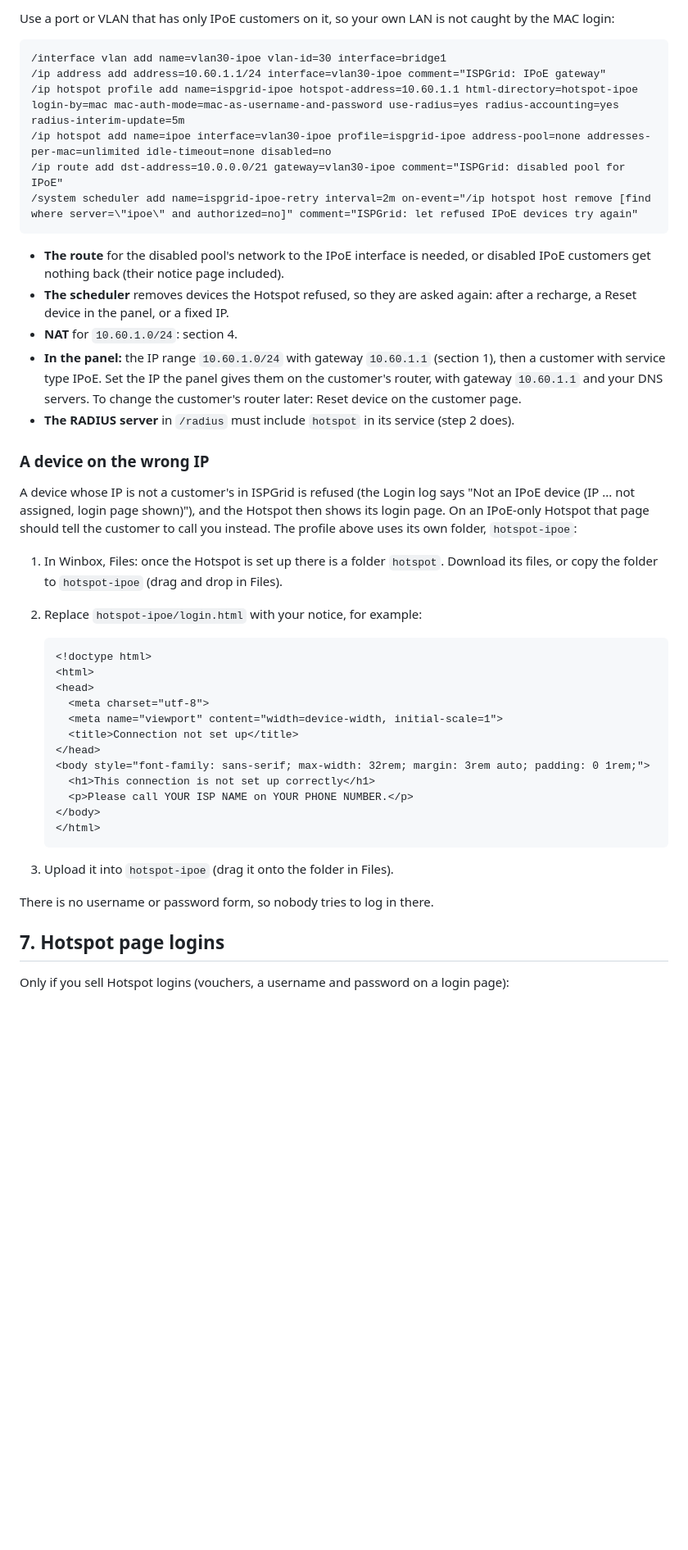
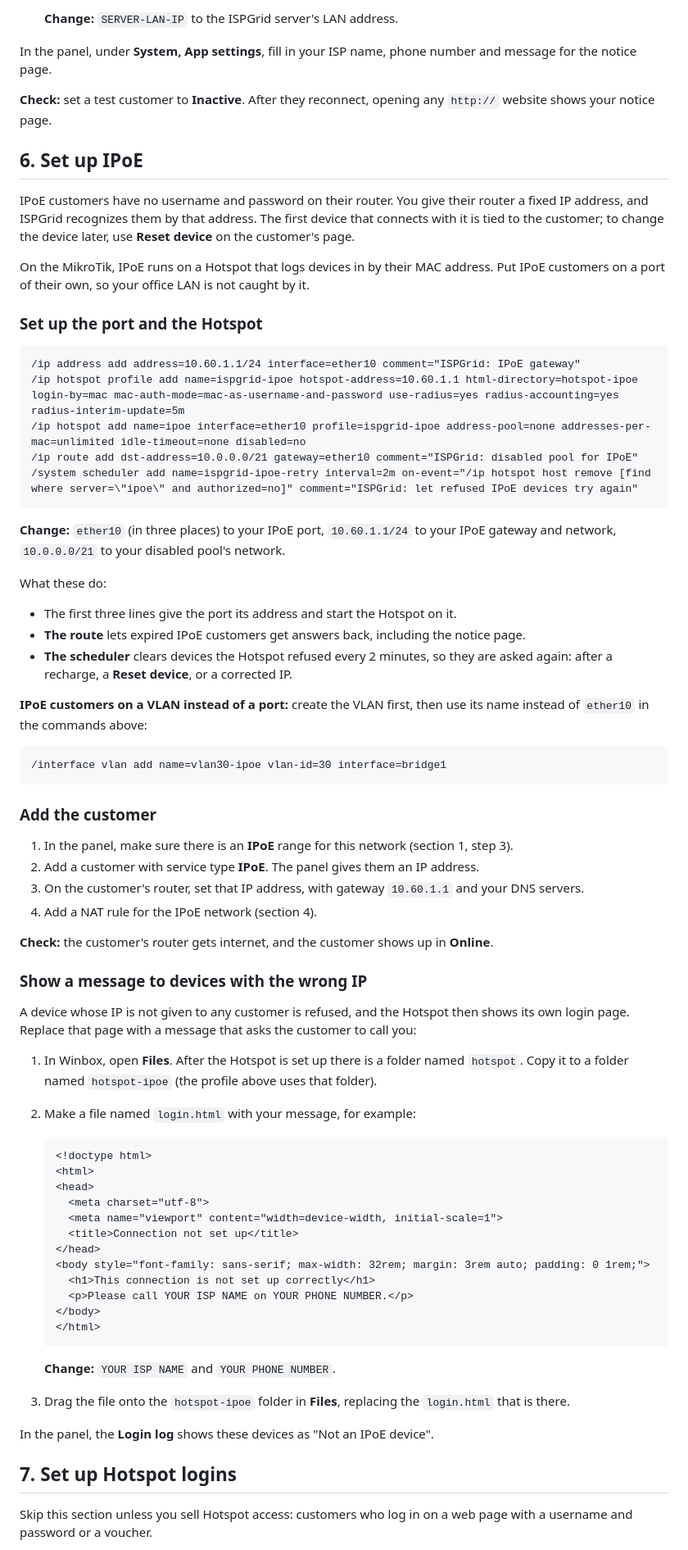
Before and after one commit to ispgrid/ispgrid, a Markdown page: SETUP.md, the part around one of its changes. Shown at 82% size. Rendered like a GitHub page; blank space fills up the shorter version.

Commit message:
Rewrite the setup guide as a step-by-step walkthrough

````diff
--- a/SETUP.md
+++ b/SETUP.md
@@ -188,34 +238,64 @@ the MAC on the first login. One device per IPoE customer.
 
-Use a port or VLAN that has only IPoE customers on it, so your own LAN is not caught by the MAC login:
+  **Change:** `SERVER-LAN-IP` to the ISPGrid server's LAN address.
+
+In the panel, under **System, App settings**, fill in your ISP name, phone number and message for the notice page.
+
+**Check:** set a test customer to **Inactive**. After they reconnect, opening any `http://` website shows your
+notice page.
+
+## 6. Set up IPoE
+
+IPoE customers have no username and password on their router. You give their router a fixed IP address, and
+ISPGrid recognizes them by that address. The first device that connects with it is tied to the customer; to
+change the device later, use **Reset device** on the customer's page.
+
+On the MikroTik, IPoE runs on a Hotspot that logs devices in by their MAC address. Put IPoE customers on a port
+of their own, so your office LAN is not caught by it.
+
+### Set up the port and the Hotspot
+
+```
+/ip address add address=10.60.1.1/24 interface=ether10 comment="ISPGrid: IPoE gateway"
+/ip hotspot profile add name=ispgrid-ipoe hotspot-address=10.60.1.1 html-directory=hotspot-ipoe login-by=mac mac-auth-mode=mac-as-username-and-password use-radius=yes radius-accounting=yes radius-interim-update=5m
+/ip hotspot add name=ipoe interface=ether10 profile=ispgrid-ipoe address-pool=none addresses-per-mac=unlimited idle-timeout=none disabled=no
+/ip route add dst-address=10.0.0.0/21 gateway=ether10 comment="ISPGrid: disabled pool for IPoE"
+/system scheduler add name=ispgrid-ipoe-retry interval=2m on-event="/ip hotspot host remove [find where server=\"ipoe\" and authorized=no]" comment="ISPGrid: let refused IPoE devices try again"
+```
+
+**Change:** `ether10` (in three places) to your IPoE port, `10.60.1.1/24` to your IPoE gateway and network,
+`10.0.0.0/21` to your disabled pool's network.
+
+What these do:
+
+- The first three lines give the port its address and start the Hotspot on it.
+- **The route** lets expired IPoE customers get answers back, including the notice page.
+- **The scheduler** clears devices the Hotspot refused every 2 minutes, so they are asked again: after a recharge,
+  a **Reset device**, or a corrected IP.
+
+**IPoE customers on a VLAN instead of a port:** create the VLAN first, then use its name instead of `ether10` in
+the commands above:
 
 ```
 /interface vlan add name=vlan30-ipoe vlan-id=30 interface=bridge1
-/ip address add address=10.60.1.1/24 interface=vlan30-ipoe comment="ISPGrid: IPoE gateway"
-/ip hotspot profile add name=ispgrid-ipoe hotspot-address=10.60.1.1 html-directory=hotspot-ipoe login-by=mac mac-auth-mode=mac-as-username-and-password use-radius=yes radius-accounting=yes radius-interim-update=5m
-/ip hotspot add name=ipoe interface=vlan30-ipoe profile=ispgrid-ipoe address-pool=none addresses-per-mac=unlimited idle-timeout=none disabled=no
-/ip route add dst-address=10.0.0.0/21 gateway=vlan30-ipoe comment="ISPGrid: disabled pool for IPoE"
-/system scheduler add name=ispgrid-ipoe-retry interval=2m on-event="/ip hotspot host remove [find where server=\"ipoe\" and authorized=no]" comment="ISPGrid: let refused IPoE devices try again"
 ```
 
-- **The route** for the disabled pool's network to the IPoE interface is needed, or disabled IPoE customers get
-  nothing back (their notice page included).
-- **The scheduler** removes devices the Hotspot refused, so they are asked again: after a recharge, a Reset device
-  in the panel, or a fixed IP.
-- **NAT** for `10.60.1.0/24`: section 4.
-- **In the panel:** the IP range `10.60.1.0/24` with gateway `10.60.1.1` (section 1), then a customer with service
-  type IPoE. Set the IP the panel gives them on the customer's router, with gateway `10.60.1.1` and your DNS
-  servers. To change the customer's router later: Reset device on the customer page.
-- **The RADIUS server** in `/radius` must include `hotspot` in its service (step 2 does).
+### Add the customer
 
-### A device on the wrong IP
+1. In the panel, make sure there is an **IPoE** range for this network (section 1, step 3).
+2. Add a customer with service type **IPoE**. The panel gives them an IP address.
+3. On the customer's router, set that IP address, with gateway `10.60.1.1` and your DNS servers.
+4. Add a NAT rule for the IPoE network (section 4).
 
-A device whose IP is not a customer's in ISPGrid is refused (the Login log says "Not an IPoE device (IP ... not
-assigned, login page shown)"), and the Hotspot then shows its login page. On an IPoE-only Hotspot that page should
-tell the customer to call you instead. The profile above uses its own folder, `hotspot-ipoe`:
+**Check:** the customer's router gets internet, and the customer shows up in **Online**.
 
-1. In Winbox, Files: once the Hotspot is set up there is a folder `hotspot`. Download its files, or copy the folder
-   to `hotspot-ipoe` (drag and drop in Files).
-2. Replace `hotspot-ipoe/login.html` with your notice, for example:
+### Show a message to devices with the wrong IP
+
+A device whose IP is not given to any customer is refused, and the Hotspot then shows its own login page. Replace
+that page with a message that asks the customer to call you:
+
+1. In Winbox, open **Files**. After the Hotspot is set up there is a folder named `hotspot`. Copy it to a folder
+   named `hotspot-ipoe` (the profile above uses that folder).
+2. Make a file named `login.html` with your message, for example:
 
    ```html
    <!doctype html>
@@ -232,11 +312,13 @@ tell the customer to call you instead. The profile above uses its own folder, `h
    </html>
    ```
 
-3. Upload it into `hotspot-ipoe` (drag it onto the folder in Files).
+   **Change:** `YOUR ISP NAME` and `YOUR PHONE NUMBER`.
+3. Drag the file onto the `hotspot-ipoe` folder in **Files**, replacing the `login.html` that is there.
 
-There is no username or password form, so nobody tries to log in there.
+In the panel, the **Login log** shows these devices as "Not an IPoE device".
 
-## 7. Hotspot page logins
+## 7. Set up Hotspot logins
 
-Only if you sell Hotspot logins (vouchers, a username and password on a login page):
+Skip this section unless you sell Hotspot access: customers who log in on a web page with a username and password
+or a voucher.
 
````
Also changed, not shown: other parts of SETUP.md (+211 -133 lines).
